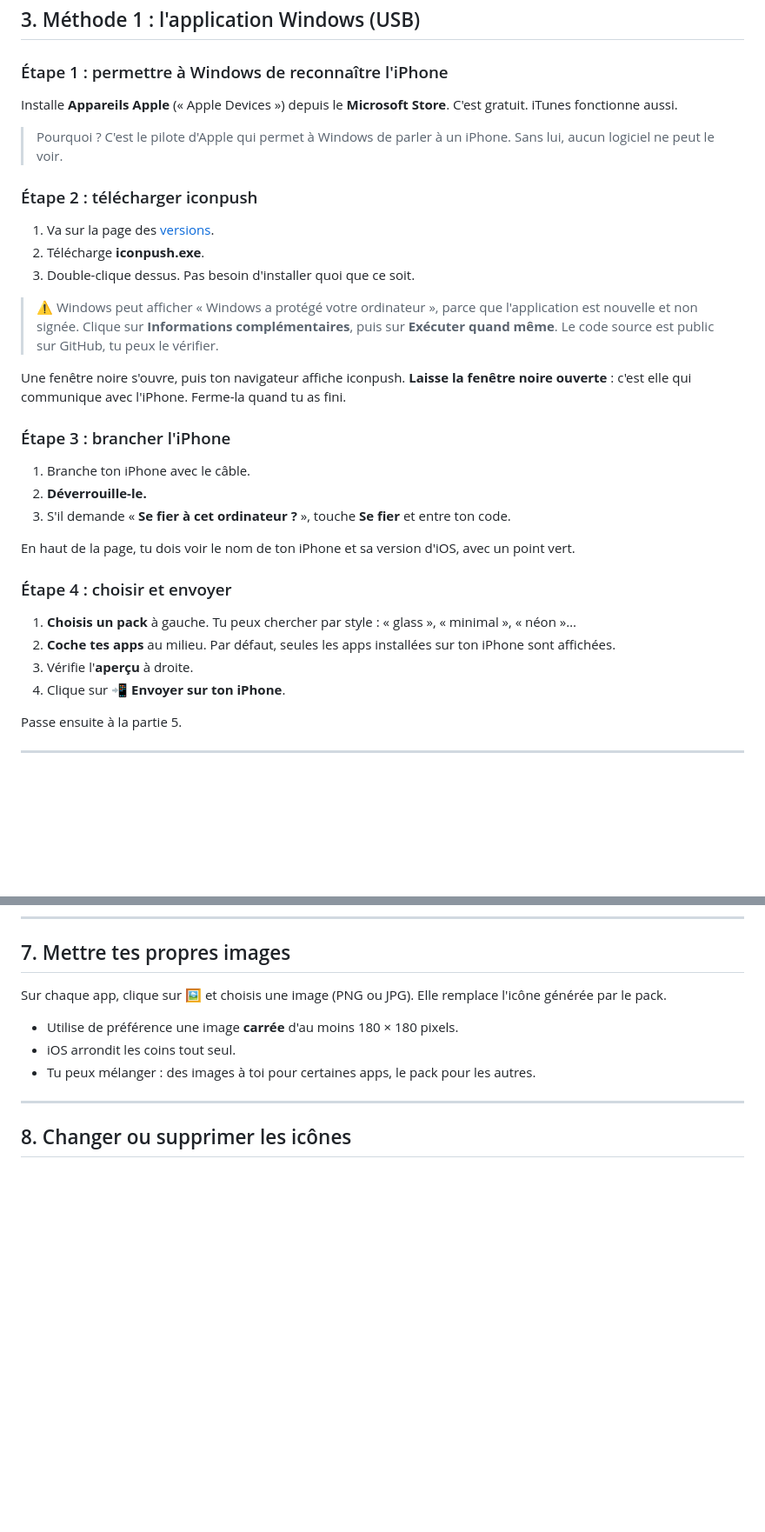
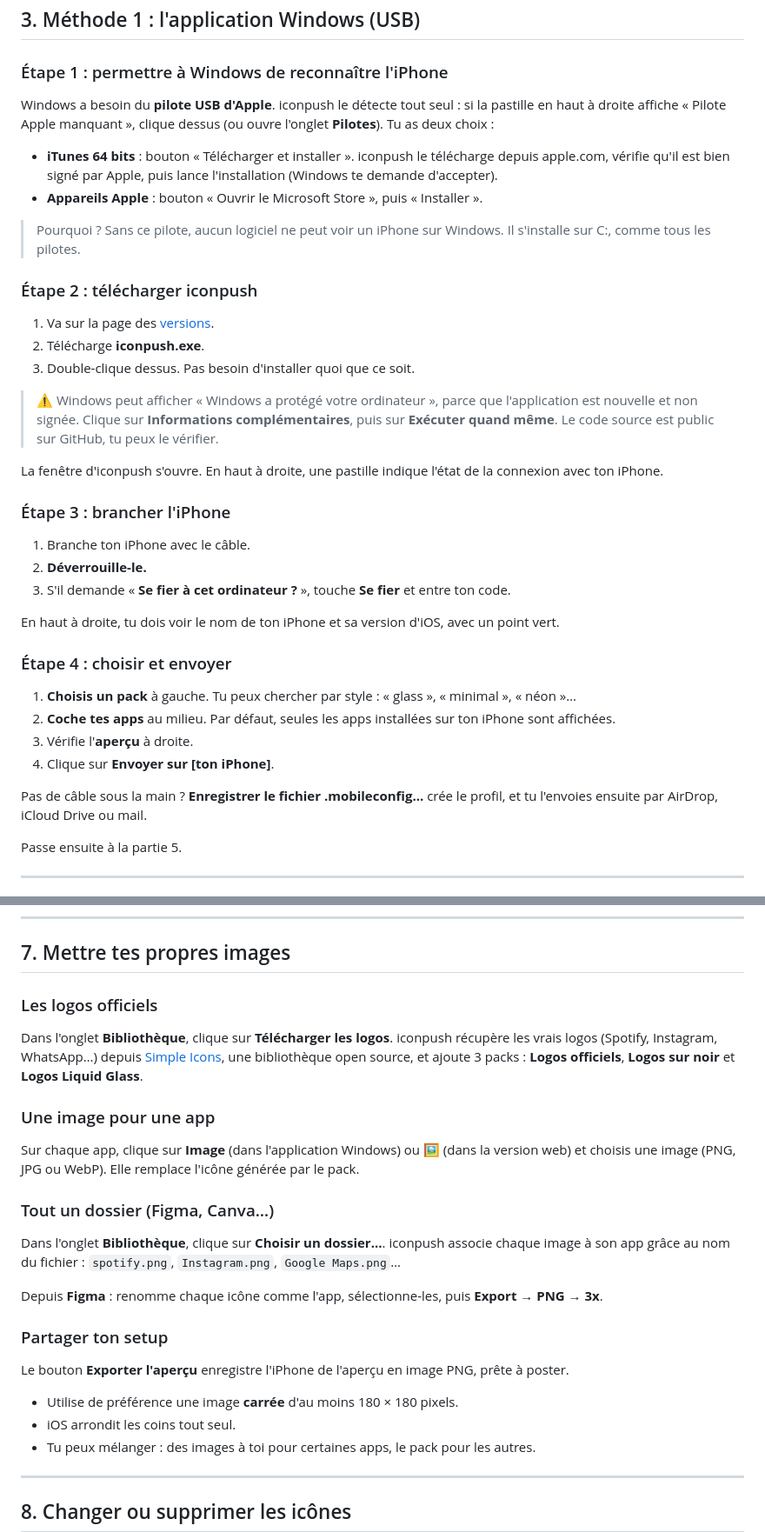
Before and after one commit to MattRvfl/iconpush, a Markdown page: docs/GUIDE.fr.md, 2 parts joined by grey strips. Shown at 87% size. Rendered like a GitHub page; blank space fills up the shorter version.

```diff
--- a/docs/GUIDE.fr.md
+++ b/docs/GUIDE.fr.md
@@ -44,9 +44,12 @@ La méthode USB est la plus pratique : elle voit les apps installées sur ton iP
 
 ### Étape 1 : permettre à Windows de reconnaître l'iPhone
 
-Installe **Appareils Apple** (« Apple Devices ») depuis le **Microsoft Store**. C'est gratuit. iTunes fonctionne aussi.
+Windows a besoin du **pilote USB d'Apple**. iconpush le détecte tout seul : si la pastille en haut à droite affiche « Pilote Apple manquant », clique dessus (ou ouvre l'onglet **Pilotes**). Tu as deux choix :
 
-> Pourquoi ? C'est le pilote d'Apple qui permet à Windows de parler à un iPhone. Sans lui, aucun logiciel ne peut le voir.
+- **iTunes 64 bits** : bouton « Télécharger et installer ». iconpush le télécharge depuis apple.com, vérifie qu'il est bien signé par Apple, puis lance l'installation (Windows te demande d'accepter).
+- **Appareils Apple** : bouton « Ouvrir le Microsoft Store », puis « Installer ».
+
+> Pourquoi ? Sans ce pilote, aucun logiciel ne peut voir un iPhone sur Windows. Il s'installe sur C:, comme tous les pilotes.
 
 ### Étape 2 : télécharger iconpush
 
@@ -56,7 +59,7 @@ Installe **Appareils Apple** (« Apple Devices ») depuis le **Microsoft Store**
 
 > ⚠️ Windows peut afficher « Windows a protégé votre ordinateur », parce que l'application est nouvelle et non signée. Clique sur **Informations complémentaires**, puis sur **Exécuter quand même**. Le code source est public sur GitHub, tu peux le vérifier.
 
-Une fenêtre noire s'ouvre, puis ton navigateur affiche iconpush. **Laisse la fenêtre noire ouverte** : c'est elle qui communique avec l'iPhone. Ferme-la quand tu as fini.
+La fenêtre d'iconpush s'ouvre. En haut à droite, une pastille indique l'état de la connexion avec ton iPhone.
 
 ### Étape 3 : brancher l'iPhone
 
@@ -64,14 +67,16 @@ Une fenêtre noire s'ouvre, puis ton navigateur affiche iconpush. **Laisse la fe
 2. **Déverrouille-le.**
 3. S'il demande « **Se fier à cet ordinateur ?** », touche **Se fier** et entre ton code.
 
-En haut de la page, tu dois voir le nom de ton iPhone et sa version d'iOS, avec un point vert.
+En haut à droite, tu dois voir le nom de ton iPhone et sa version d'iOS, avec un point vert.
 
 ### Étape 4 : choisir et envoyer
 
 1. **Choisis un pack** à gauche. Tu peux chercher par style : « glass », « minimal », « néon »…
 2. **Coche tes apps** au milieu. Par défaut, seules les apps installées sur ton iPhone sont affichées.
 3. Vérifie l'**aperçu** à droite.
-4. Clique sur **📲 Envoyer sur ton iPhone**.
+4. Clique sur **Envoyer sur [ton iPhone]**.
+
+Pas de câble sous la main ? **Enregistrer le fichier .mobileconfig…** crée le profil, et tu l'envoies ensuite par AirDrop, iCloud Drive ou mail.
 
 Passe ensuite à la partie 5.
 
@@ -119,7 +124,23 @@ Pour ne garder que tes nouvelles icônes :
 
 ## 7. Mettre tes propres images
 
-Sur chaque app, clique sur 🖼 et choisis une image (PNG ou JPG). Elle remplace l'icône générée par le pack.
+### Les logos officiels
+
+Dans l'onglet **Bibliothèque**, clique sur **Télécharger les logos**. iconpush récupère les vrais logos (Spotify, Instagram, WhatsApp…) depuis [Simple Icons](https://simpleicons.org), une bibliothèque open source, et ajoute 3 packs : **Logos officiels**, **Logos sur noir** et **Logos Liquid Glass**.
+
+### Une image pour une app
+
+Sur chaque app, clique sur **Image** (dans l'application Windows) ou 🖼 (dans la version web) et choisis une image (PNG, JPG ou WebP). Elle remplace l'icône générée par le pack.
+
+### Tout un dossier (Figma, Canva…)
+
+Dans l'onglet **Bibliothèque**, clique sur **Choisir un dossier…**. iconpush associe chaque image à son app grâce au nom du fichier : `spotify.png`, `Instagram.png`, `Google Maps.png`…
+
+Depuis **Figma** : renomme chaque icône comme l'app, sélectionne-les, puis **Export → PNG → 3x**.
+
+### Partager ton setup
+
+Le bouton **Exporter l'aperçu** enregistre l'iPhone de l'aperçu en image PNG, prête à poster.
 
 - Utilise de préférence une image **carrée** d'au moins 180 × 180 pixels.
 - iOS arrondit les coins tout seul.
```
Also changed, not shown: CONTRIBUTING.md (+3 -3 lines), README.md (+19 -15 lines), docs/screenshot.png, 15 other files.
